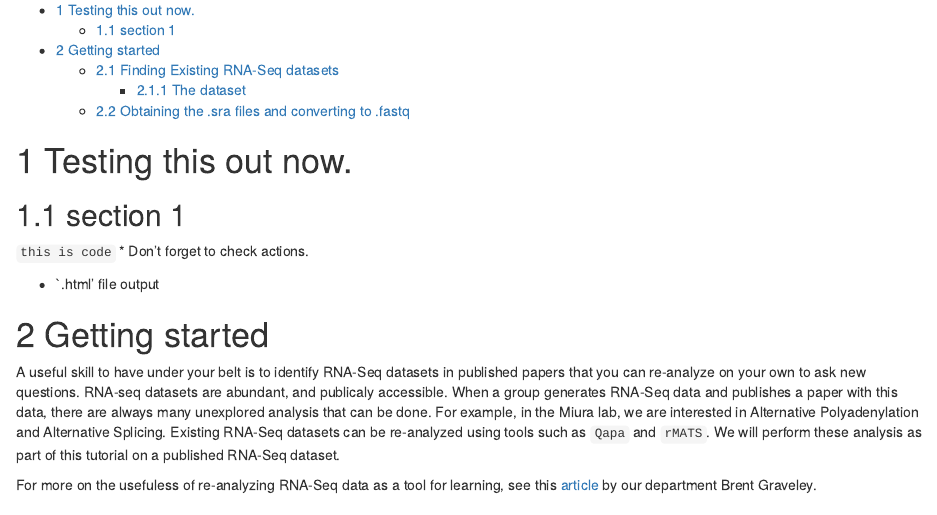
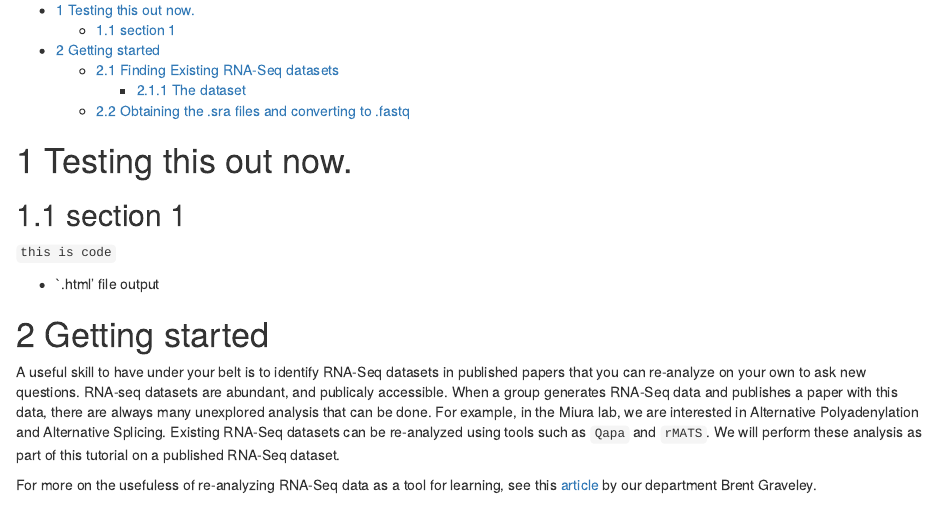
Before and after one commit to UConnMiura/comp_camp, an R Markdown document (lectures/lecture_2.Rmd): the page in a window 1100 px wide, from 100 px down. Rendered offline with R 4.5, knitr and Pandoc, with nearby package versions.

Commit message:
Update lecture_2.Rmd

````diff
--- a/lectures/lecture_2.Rmd
+++ b/lectures/lecture_2.Rmd
@@ -16,7 +16,7 @@ geometry: margin=1in
 # Testing this out now.
 ## section 1
 ```this is code```
-* Don't forget to check actions.
+
 
 * `.html' file output
 
````
